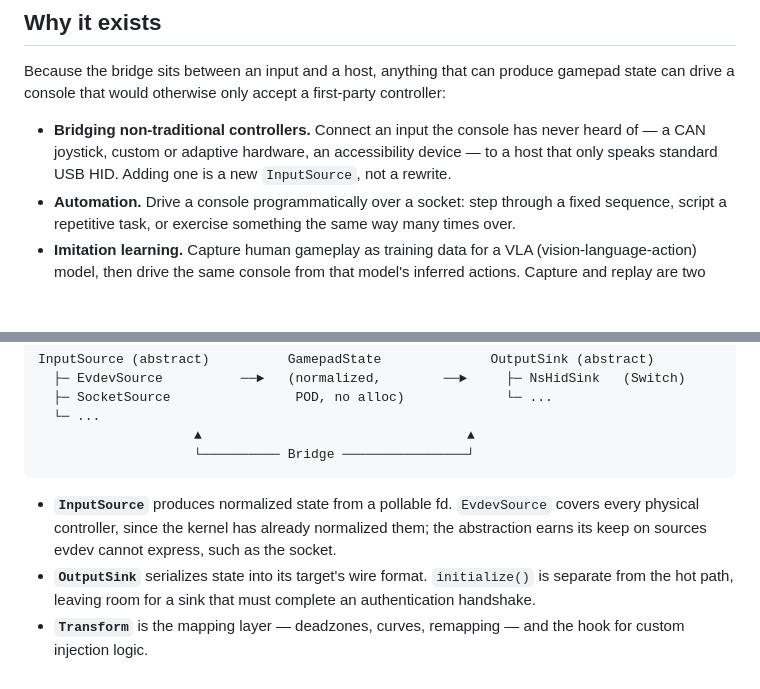
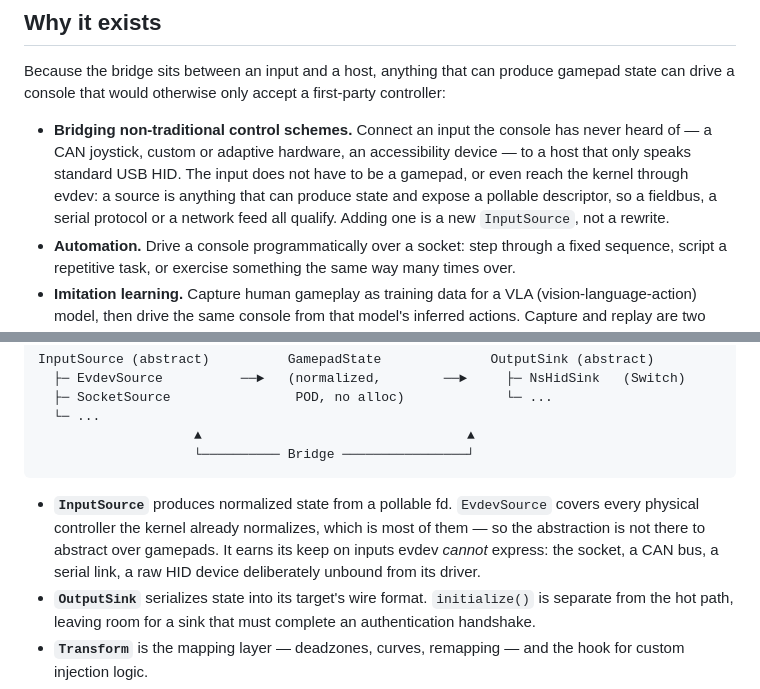
Before and after one commit to kchellappan/rpi_gamepad_bridge, a Markdown page: README.md, 2 parts joined by grey strips. Drawn GitHub-style; blank space fills up the shorter version.

Commit message:
README: say plainly that a source need not go through evdev
The use-case list named a CAN joystick but still read as though inputs arrive
as gamepads, and the architecture section described the InputSource
abstraction as though evdev were the norm it generalizes.

It is the other way round. EvdevSource covers everything the kernel already
normalizes, which is most physical controllers; the abstraction exists for
inputs evdev cannot express at all -- a fieldbus, a serial protocol, a
network feed, a raw HID device deliberately unbound from its driver. A source
is anything that can produce state and expose a pollable descriptor, and it
does not have to be a gamepad.

Co-Authored-By: Claude Opus 5 <noreply@anthropic.com>
Claude-Session: https://claude.ai/code/session_019eTzyHoyZHLW5aaCpTsKMH

````diff
--- a/README.md
+++ b/README.md
@@ -20,9 +20,12 @@ essentially no software overhead on top of the wire.
 Because the bridge sits between an input and a host, anything that can produce gamepad state
 can drive a console that would otherwise only accept a first-party controller:
 
-- **Bridging non-traditional controllers.** Connect an input the console has never heard of —
-  a CAN joystick, custom or adaptive hardware, an accessibility device — to a host that only
-  speaks standard USB HID. Adding one is a new `InputSource`, not a rewrite.
+- **Bridging non-traditional control schemes.** Connect an input the console has never heard
+  of — a CAN joystick, custom or adaptive hardware, an accessibility device — to a host that
+  only speaks standard USB HID. The input does not have to be a gamepad, or even reach the
+  kernel through evdev: a source is anything that can produce state and expose a pollable
+  descriptor, so a fieldbus, a serial protocol or a network feed all qualify. Adding one is
+  a new `InputSource`, not a rewrite.
 - **Automation.** Drive a console programmatically over a socket: step through a fixed
   sequence, script a repetitive task, or exercise something the same way many times over.
 - **Imitation learning.** Capture human gameplay as training data for a VLA
@@ -143,8 +146,10 @@ InputSource (abstract)          GamepadState              OutputSink (abstract)
 ```
 
 - **`InputSource`** produces normalized state from a pollable fd. `EvdevSource` covers every
-  physical controller, since the kernel has already normalized them; the abstraction earns
-  its keep on sources evdev cannot express, such as the socket.
+  physical controller the kernel already normalizes, which is most of them — so the
+  abstraction is not there to abstract over gamepads. It earns its keep on inputs evdev
+  *cannot* express: the socket, a CAN bus, a serial link, a raw HID device deliberately
+  unbound from its driver.
 - **`OutputSink`** serializes state into its target's wire format. `initialize()` is separate
   from the hot path, leaving room for a sink that must complete an authentication handshake.
 - **`Transform`** is the mapping layer — deadzones, curves, remapping — and the hook for
````
